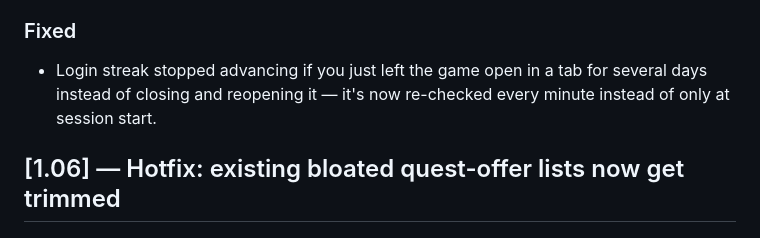
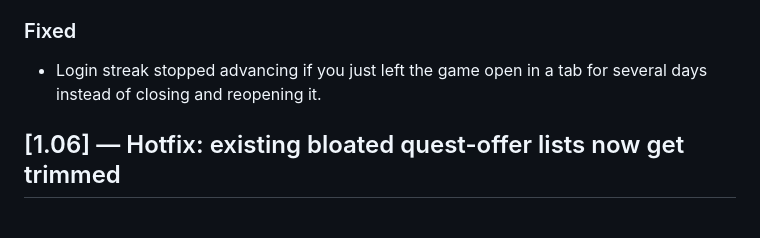
Before and after one commit to Balfik/ascii-slayer, a Markdown page: CHANGELOG.md, the part around the change. GitHub-like rendering.

Commit message:
CHANGELOG.md: trim implementation detail from 1.07 login-streak note
Co-Authored-By: Claude Sonnet 5 <noreply@anthropic.com>

```diff
--- a/CHANGELOG.md
+++ b/CHANGELOG.md
@@ -21,8 +21,7 @@ the release marked **Latest** is always what's live on the
 
 ### Fixed
 - Login streak stopped advancing if you just left the game open in a
-  tab for several days instead of closing and reopening it — it's now
-  re-checked every minute instead of only at session start.
+  tab for several days instead of closing and reopening it.
 
 ## [1.06] — Hotfix: existing bloated quest-offer lists now get trimmed
 
```
